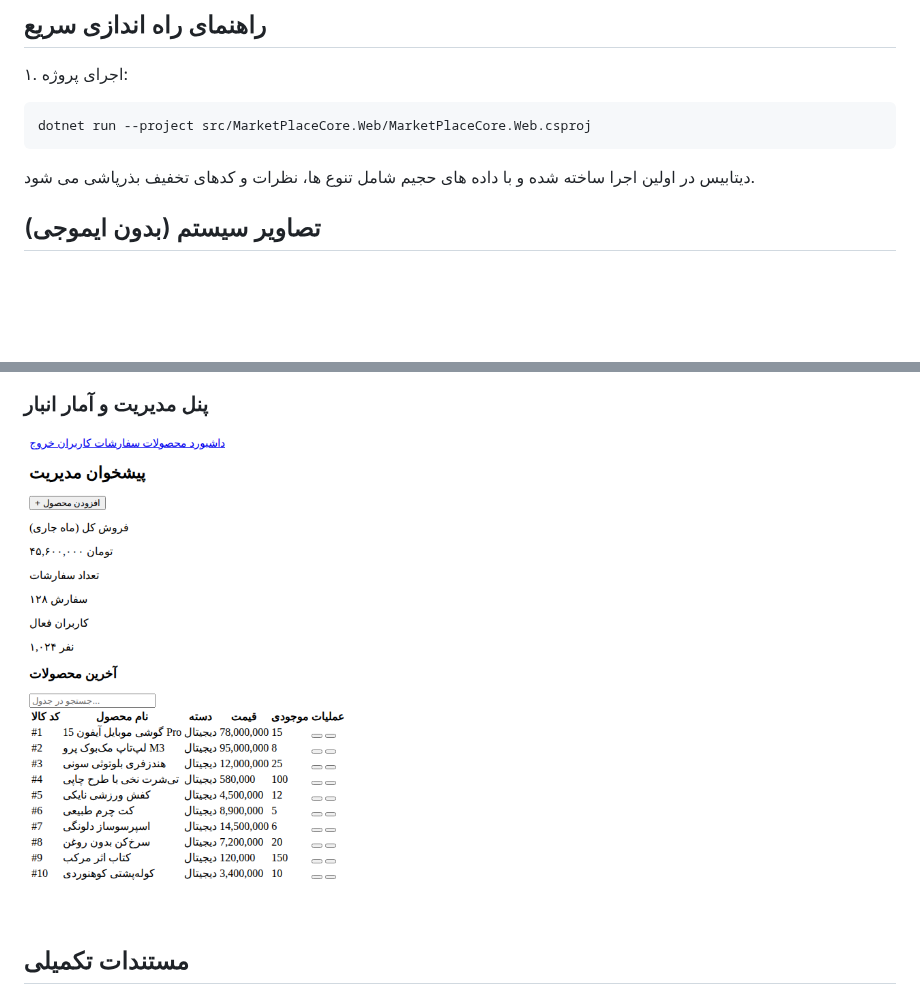
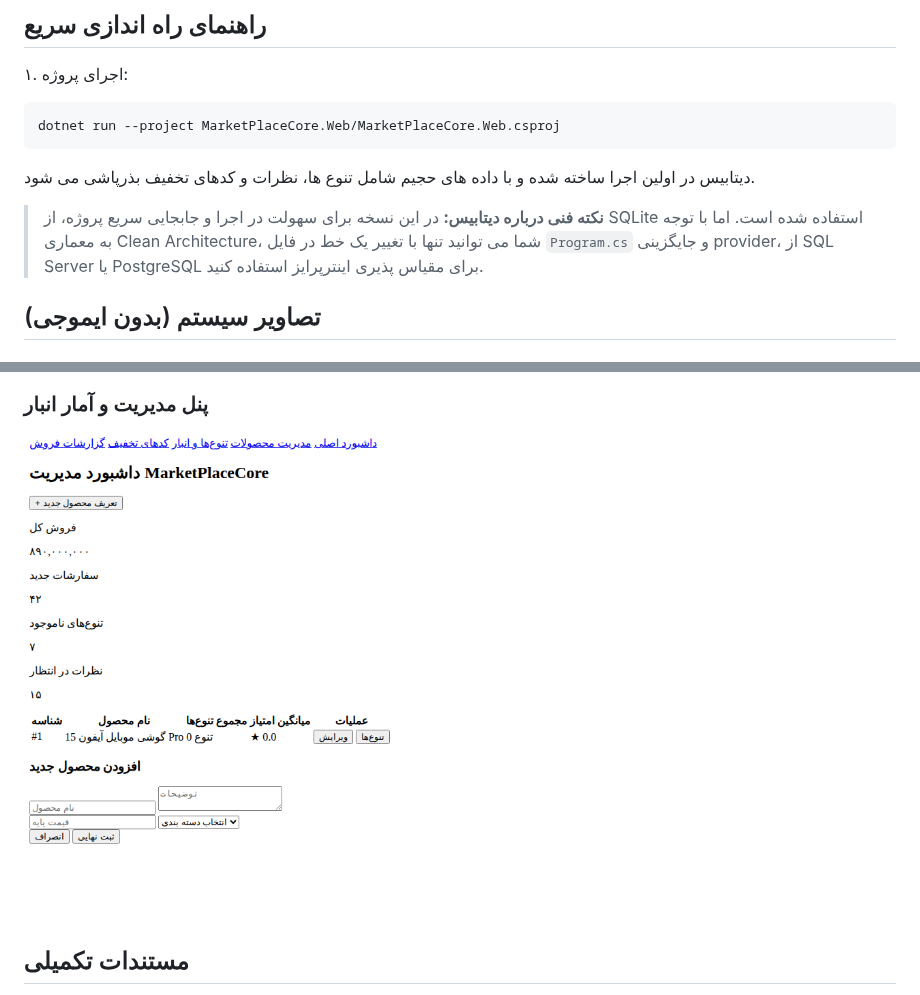
Before and after one commit to danialchoopan/DanialMarketPlace, a Markdown page: MarketPlaceCore/README.md, 2 parts joined by grey strips. Drawn GitHub-style; pictures changed too: MarketPlaceCore/screenshots/admin_dashboard.png; blank space fills up the shorter version.

````diff
--- a/MarketPlaceCore/README.md
+++ b/MarketPlaceCore/README.md
@@ -28,9 +28,11 @@
 
 ۱. اجرای پروژه:
 ```bash
-dotnet run --project src/MarketPlaceCore.Web/MarketPlaceCore.Web.csproj
+dotnet run --project MarketPlaceCore.Web/MarketPlaceCore.Web.csproj
 ```
 دیتابیس در اولین اجرا ساخته شده و با داده های حجیم شامل تنوع ها، نظرات و کدهای تخفیف بذرپاشی می شود.
+
+> **نکته فنی درباره دیتابیس:** در این نسخه برای سهولت در اجرا و جابجایی سریع پروژه، از SQLite استفاده شده است. اما با توجه به معماری Clean Architecture، شما می توانید تنها با تغییر یک خط در فایل `Program.cs` و جایگزینی provider، از SQL Server یا PostgreSQL برای مقیاس پذیری اینترپرایز استفاده کنید.
 
 ## تصاویر سیستم (بدون ایموجی)
 
````
Also changed, not shown: MarketPlaceCore/screenshots/cart_page.png (added), MarketPlaceCore/screenshots/main_home.png, MarketPlaceCore/screenshots/product_archive.png, MarketPlaceCore/screenshots/product_details.png (added), 11 other files.
